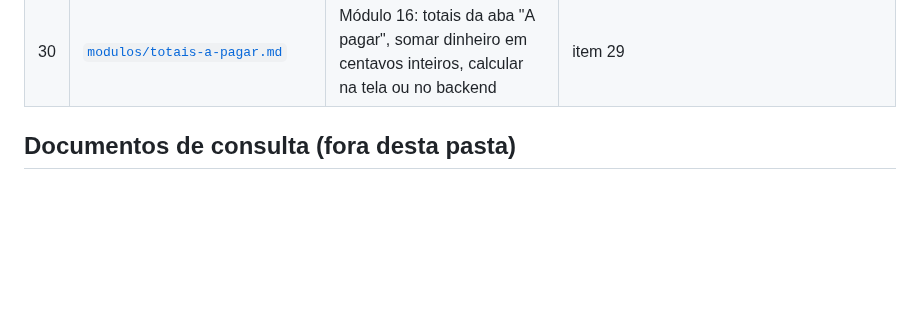
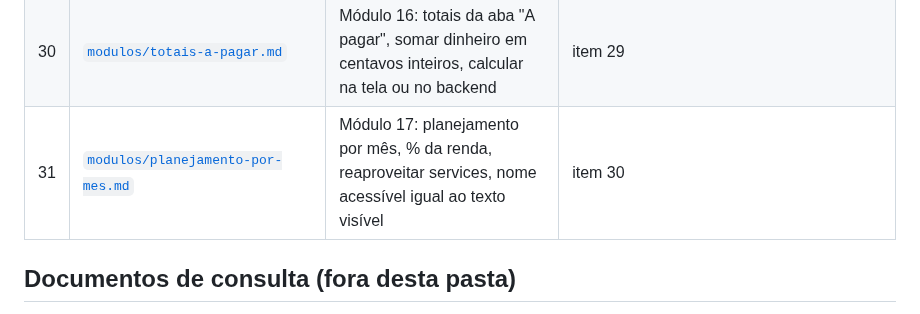
Before and after one commit to vsslvini/finance-app, a Markdown page: docs/estudos/guia.md, the part around the change. Rendered like a GitHub page; blank space fills up the shorter version.

Commit message:
docs: documenta o planejamento por mês
Co-Authored-By: Claude Opus 5.5 <noreply@anthropic.com>

```diff
--- a/docs/estudos/guia.md
+++ b/docs/estudos/guia.md
@@ -52,6 +52,7 @@ aos pré-requisitos dele.
 | 28 | [`modulos/gasto-previsto-e-fixos.md`](modulos/gasto-previsto-e-fixos.md) | Módulo 14: gastos fixos com pago automático, gasto previsto, `UniqueConstraint`, `useFocusEffect` | itens 26 e 27 |
 | 29 | [`modulos/editar-divida.md`](modulos/editar-divida.md) | Módulo 15: editar dívida, gerar parcelas de novo, exceção própria, serializer que herda de outro, `partial=True` | itens 26 e 28 |
 | 30 | [`modulos/totais-a-pagar.md`](modulos/totais-a-pagar.md) | Módulo 16: totais da aba "A pagar", somar dinheiro em centavos inteiros, calcular na tela ou no backend | item 29 |
+| 31 | [`modulos/planejamento-por-mes.md`](modulos/planejamento-por-mes.md) | Módulo 17: planejamento por mês, % da renda, reaproveitar services, nome acessível igual ao texto visível | item 30 |
 
 ## Documentos de consulta (fora desta pasta)
 
```
Also changed, not shown: docs/planos/modulo-17-planejamento-por-mes.md (added, +87 -0 lines), 1 other file.
